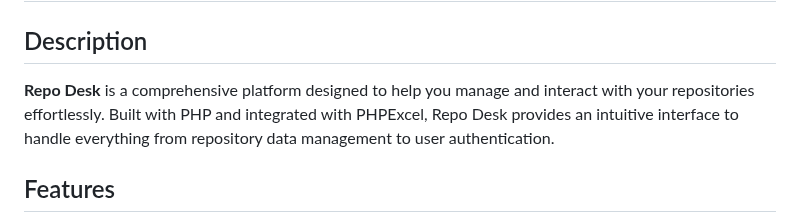
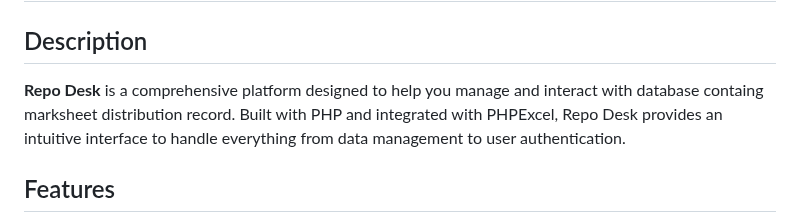
Before and after one commit to Bhavya312007/Repo-Desk, a Markdown page: README.md, the part around the change. GitHub-like rendering.

```diff
--- a/README.md
+++ b/README.md
@@ -2,7 +2,7 @@
 # Repo Desk
 
 ## Description
-**Repo Desk** is a comprehensive platform designed to help you manage and interact with your repositories effortlessly. Built with PHP and integrated with PHPExcel, Repo Desk provides an intuitive interface to handle everything from repository data management to user authentication.
+**Repo Desk** is a comprehensive platform designed to help you manage and interact with database containg marksheet distribution record. Built with PHP and integrated with PHPExcel, Repo Desk provides an intuitive interface to handle everything from data management to user authentication.
 
 ## Features
 - **Repository Management**: Easily organize, manage, and access your repositories.
```
